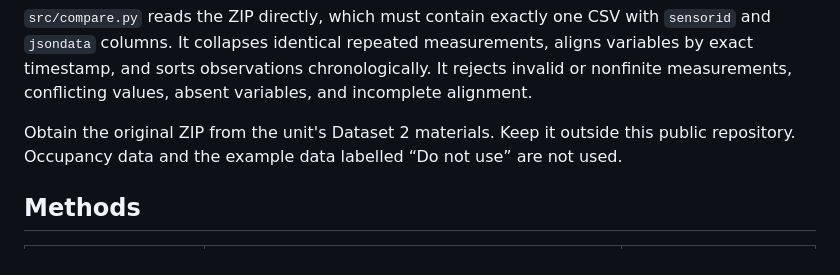
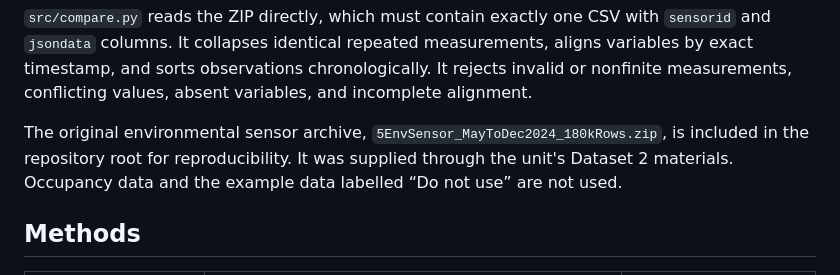
Before and after one commit to msim0039-bit/mma3001-sensor-project, a Markdown page: README.md, the part around the change. GitHub-like rendering.

```diff
--- a/README.md
+++ b/README.md
@@ -24,7 +24,7 @@ The audit found 29,341 CSV rows for this sensor and 13,800 distinct CO₂ timest
 
 `src/compare.py` reads the ZIP directly, which must contain exactly one CSV with `sensorid` and `jsondata` columns. It collapses identical repeated measurements, aligns variables by exact timestamp, and sorts observations chronologically. It rejects invalid or nonfinite measurements, conflicting values, absent variables, and incomplete alignment.
 
-Obtain the original ZIP from the unit's Dataset 2 materials. Keep it outside this public repository. Occupancy data and the example data labelled “Do not use” are not used.
+The original environmental sensor archive, `5EnvSensor_MayToDec2024_180kRows.zip`, is included in the repository root for reproducibility. It was supplied through the unit's Dataset 2 materials. Occupancy data and the example data labelled “Do not use” are not used.
 
 ## Methods
 
```
